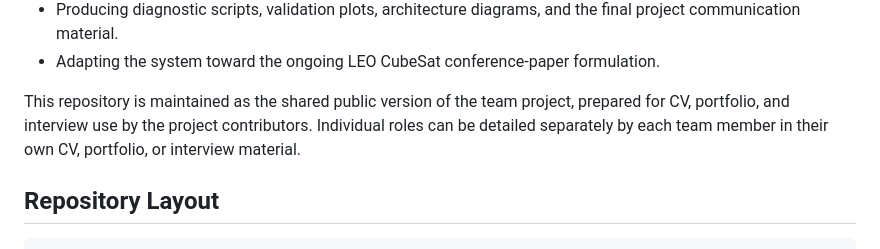
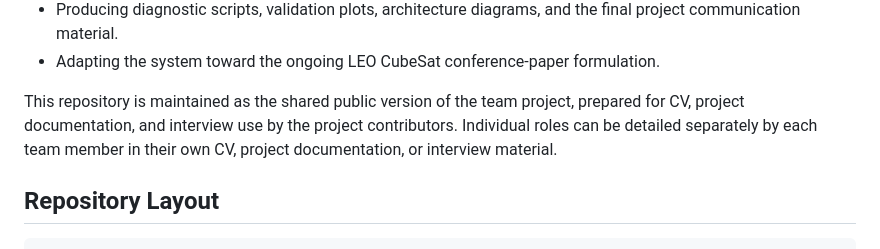
Before and after one commit to enriquev212/INOAS, a Markdown page: README.md, the part around one of its changes. Rendered like a GitHub page.

```diff
--- a/README.md
+++ b/README.md
@@ -151,9 +151,9 @@ autonomy layer:
   formulation.
 
 This repository is maintained as the shared public version of the team project,
-prepared for CV, portfolio, and interview use by the project contributors.
+prepared for CV, project documentation, and interview use by the project contributors.
 Individual roles can be detailed separately by each team member in their own CV,
-portfolio, or interview material.
+project documentation, or interview material.
 
 ## Repository Layout
 
```
Also changed, not shown: other parts of README.md (+1 -1 lines).
